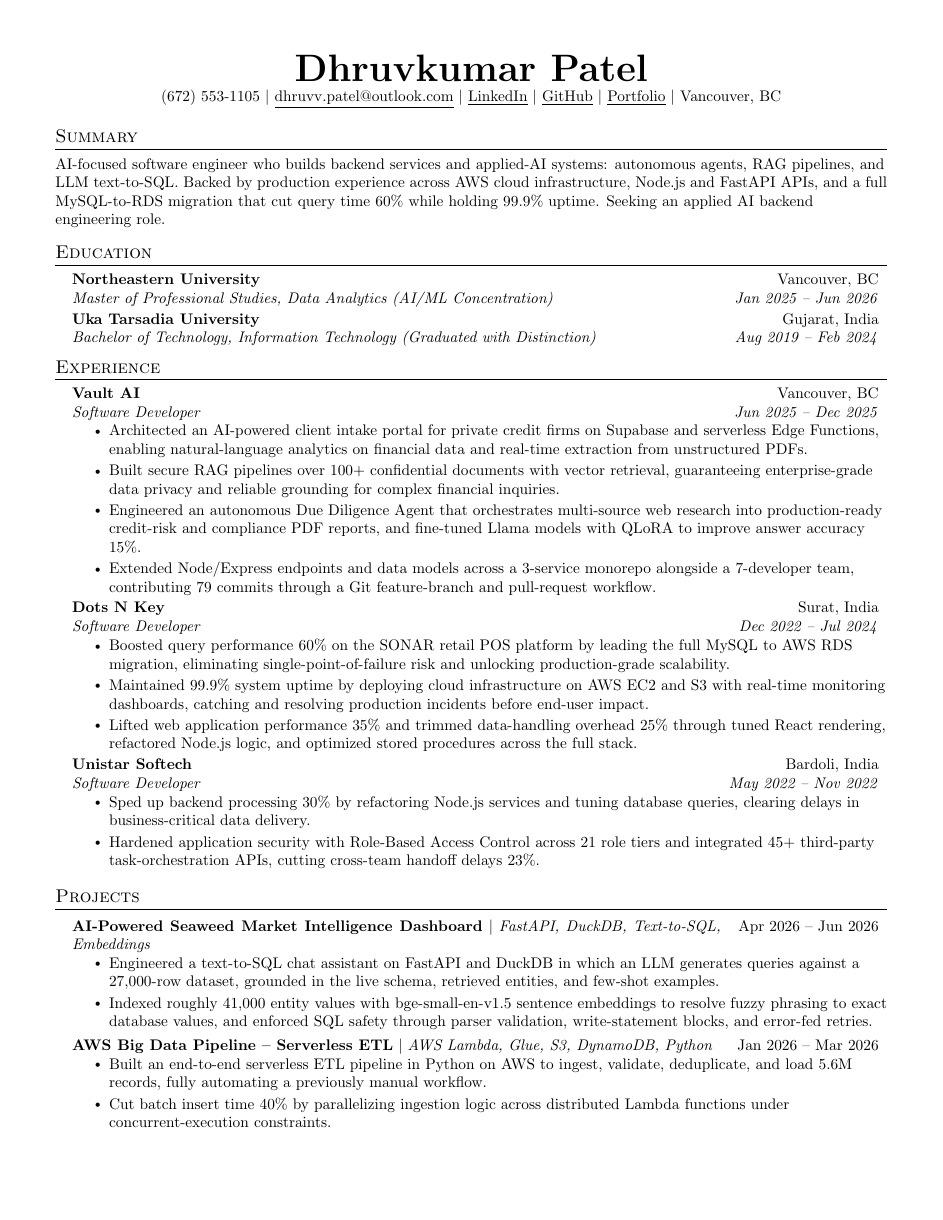
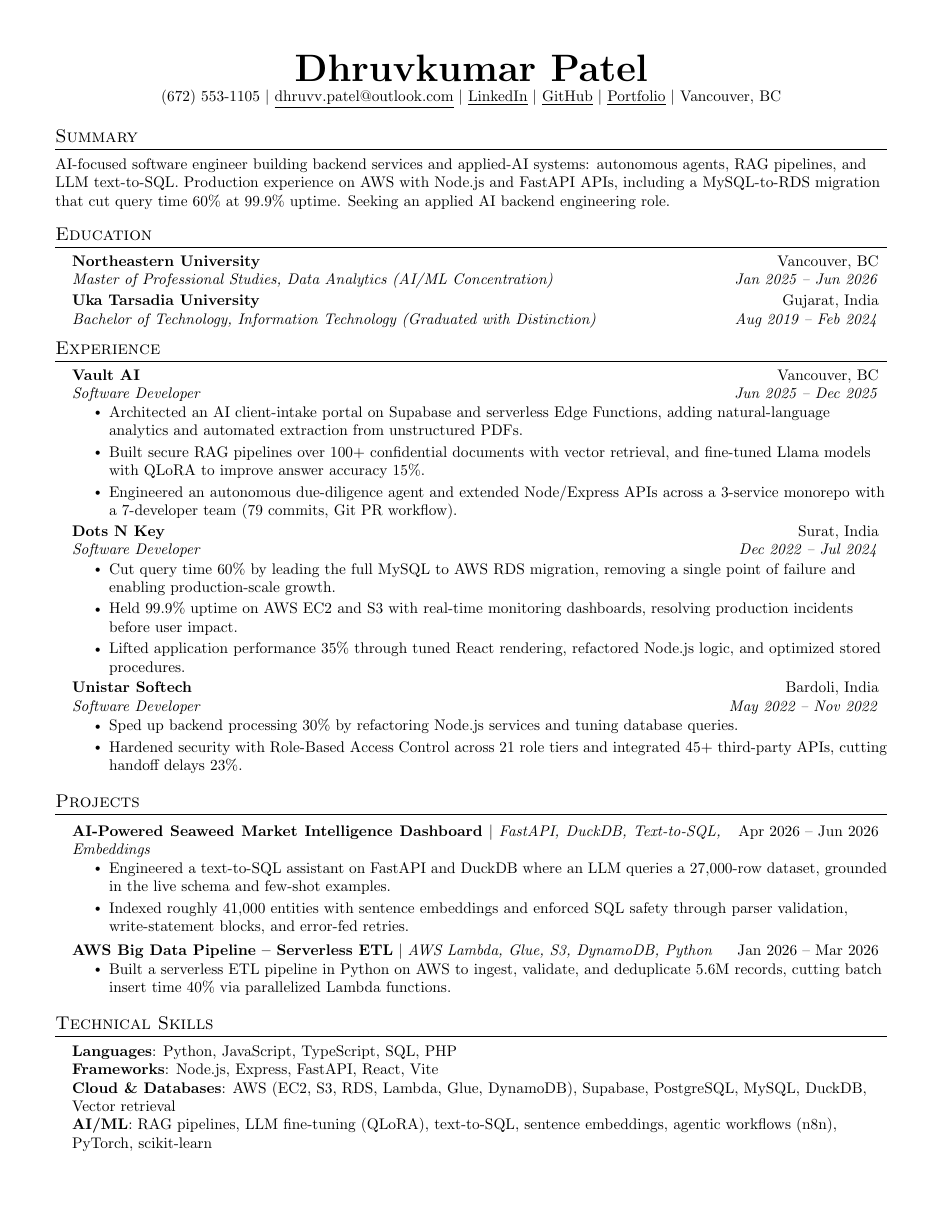
Before and after one commit to pateldhruvkumar/job-hunting, a LaTeX CV (applications/2026-07-10-trendai-applied-ai-backend-engineer/resume.tex): page 1 of 2 before the commit and the whole page after it. Compiled offline with pdfLaTeX.

Commit message:
Tighten resume to a verified single page
Trimmed verbose bullets, dropped one Vault bullet, merged AWS project to one
bullet. Compiled with TinyTeX pdflatex: 'Output written on resume.pdf (1 page)'
with no Overfull/Underfull warnings.

Co-Authored-By: Claude Opus 4.8 <noreply@anthropic.com>

```diff
--- a/applications/2026-07-10-trendai-applied-ai-backend-engineer/resume.tex
+++ b/applications/2026-07-10-trendai-applied-ai-backend-engineer/resume.tex
@@ -94,7 +94,7 @@
 
 %-----------SUMMARY-----------
 \section{Summary}
-  \small{AI-focused software engineer who builds backend services and applied-AI systems: autonomous agents, RAG pipelines, and LLM text-to-SQL. Backed by production experience across AWS cloud infrastructure, Node.js and FastAPI APIs, and a full MySQL-to-RDS migration that cut query time 60\% while holding 99.9\% uptime. Seeking an applied AI backend engineering role.}
+  \small{AI-focused software engineer building backend services and applied-AI systems: autonomous agents, RAG pipelines, and LLM text-to-SQL. Production experience on AWS with Node.js and FastAPI APIs, including a MySQL-to-RDS migration that cut query time 60\% at 99.9\% uptime. Seeking an applied AI backend engineering role.}
   \vspace{-4pt}
 
 %-----------EDUCATION-----------
@@ -115,25 +115,24 @@
       {Vault AI}{Vancouver, BC}
       {Software Developer}{Jun 2025 -- Dec 2025}
       \resumeItemListStart
-        \resumeItem{Architected an AI-powered client intake portal for private credit firms on Supabase and serverless Edge Functions, enabling natural-language analytics on financial data and real-time extraction from unstructured PDFs.}
-        \resumeItem{Built secure RAG pipelines over 100+ confidential documents with vector retrieval, guaranteeing enterprise-grade data privacy and reliable grounding for complex financial inquiries.}
-        \resumeItem{Engineered an autonomous Due Diligence Agent that orchestrates multi-source web research into production-ready credit-risk and compliance PDF reports, and fine-tuned Llama models with QLoRA to improve answer accuracy 15\%.}
-        \resumeItem{Extended Node/Express endpoints and data models across a 3-service monorepo alongside a 7-developer team, contributing 79 commits through a Git feature-branch and pull-request workflow.}
+        \resumeItem{Architected an AI client-intake portal on Supabase and serverless Edge Functions, adding natural-language analytics and automated extraction from unstructured PDFs.}
+        \resumeItem{Built secure RAG pipelines over 100+ confidential documents with vector retrieval, and fine-tuned Llama models with QLoRA to improve answer accuracy 15\%.}
+        \resumeItem{Engineered an autonomous due-diligence agent and extended Node/Express APIs across a 3-service monorepo with a 7-developer team (79 commits, Git PR workflow).}
       \resumeItemListEnd
     \resumeSubheading
       {Dots N Key}{Surat, India}
       {Software Developer}{Dec 2022 -- Jul 2024}
       \resumeItemListStart
-        \resumeItem{Boosted query performance 60\% on the SONAR retail POS platform by leading the full MySQL to AWS RDS migration, eliminating single-point-of-failure risk and unlocking production-grade scalability.}
-        \resumeItem{Maintained 99.9\% system uptime by deploying cloud infrastructure on AWS EC2 and S3 with real-time monitoring dashboards, catching and resolving production incidents before end-user impact.}
-        \resumeItem{Lifted web application performance 35\% and trimmed data-handling overhead 25\% through tuned React rendering, refactored Node.js logic, and optimized stored procedures across the full stack.}
+        \resumeItem{Cut query time 60\% by leading the full MySQL to AWS RDS migration, removing a single point of failure and enabling production-scale growth.}
+        \resumeItem{Held 99.9\% uptime on AWS EC2 and S3 with real-time monitoring dashboards, resolving production incidents before user impact.}
+        \resumeItem{Lifted application performance 35\% through tuned React rendering, refactored Node.js logic, and optimized stored procedures.}
       \resumeItemListEnd
     \resumeSubheading
       {Unistar Softech}{Bardoli, India}
       {Software Developer}{May 2022 -- Nov 2022}
       \resumeItemListStart
-        \resumeItem{Sped up backend processing 30\% by refactoring Node.js services and tuning database queries, clearing delays in business-critical data delivery.}
-        \resumeItem{Hardened application security with Role-Based Access Control across 21 role tiers and integrated 45+ third-party task-orchestration APIs, cutting cross-team handoff delays 23\%.}
+        \resumeItem{Sped up backend processing 30\% by refactoring Node.js services and tuning database queries.}
+        \resumeItem{Hardened security with Role-Based Access Control across 21 role tiers and integrated 45+ third-party APIs, cutting handoff delays 23\%.}
       \resumeItemListEnd
   \resumeSubHeadingListEnd
 
@@ -143,14 +142,13 @@
       \resumeProjectHeading
           {\textbf{AI-Powered Seaweed Market Intelligence Dashboard} $|$ \emph{FastAPI, DuckDB, Text-to-SQL, Embeddings}}{Apr 2026 -- Jun 2026}
           \resumeItemListStart
-            \resumeItem{Engineered a text-to-SQL chat assistant on FastAPI and DuckDB in which an LLM generates queries against a 27,000-row dataset, grounded in the live schema, retrieved entities, and few-shot examples.}
-            \resumeItem{Indexed roughly 41,000 entity values with bge-small-en-v1.5 sentence embeddings to resolve fuzzy phrasing to exact database values, and enforced SQL safety through parser validation, write-statement blocks, and error-fed retries.}
+            \resumeItem{Engineered a text-to-SQL assistant on FastAPI and DuckDB where an LLM queries a 27,000-row dataset, grounded in the live schema and few-shot examples.}
+            \resumeItem{Indexed roughly 41,000 entities with sentence embeddings and enforced SQL safety through parser validation, write-statement blocks, and error-fed retries.}
           \resumeItemListEnd
       \resumeProjectHeading
           {\textbf{AWS Big Data Pipeline -- Serverless ETL} $|$ \emph{AWS Lambda, Glue, S3, DynamoDB, Python}}{Jan 2026 -- Mar 2026}
           \resumeItemListStart
-            \resumeItem{Built an end-to-end serverless ETL pipeline in Python on AWS to ingest, validate, deduplicate, and load 5.6M records, fully automating a previously manual workflow.}
-            \resumeItem{Cut batch insert time 40\% by parallelizing ingestion logic across distributed Lambda functions under concurrent-execution constraints.}
+            \resumeItem{Built a serverless ETL pipeline in Python on AWS to ingest, validate, and deduplicate 5.6M records, cutting batch insert time 40\% via parallelized Lambda functions.}
           \resumeItemListEnd
     \resumeSubHeadingListEnd
 
```
Also changed, not shown: applications/2026-07-10-trendai-applied-ai-backend-engineer/tailored-resume.md (+13 -15 lines), applications/2026-07-10-trendai-applied-ai-backend-engineer/resume.tex (2 more changed lines).
